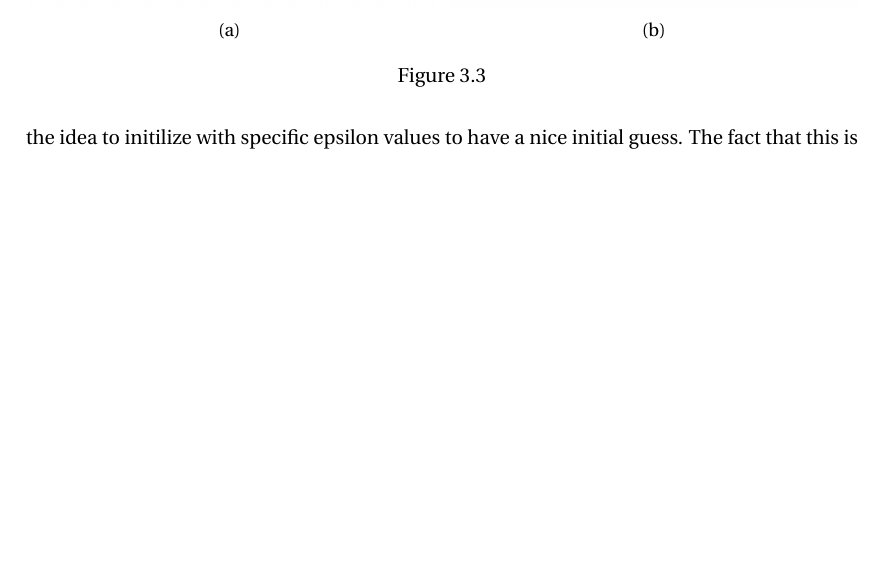
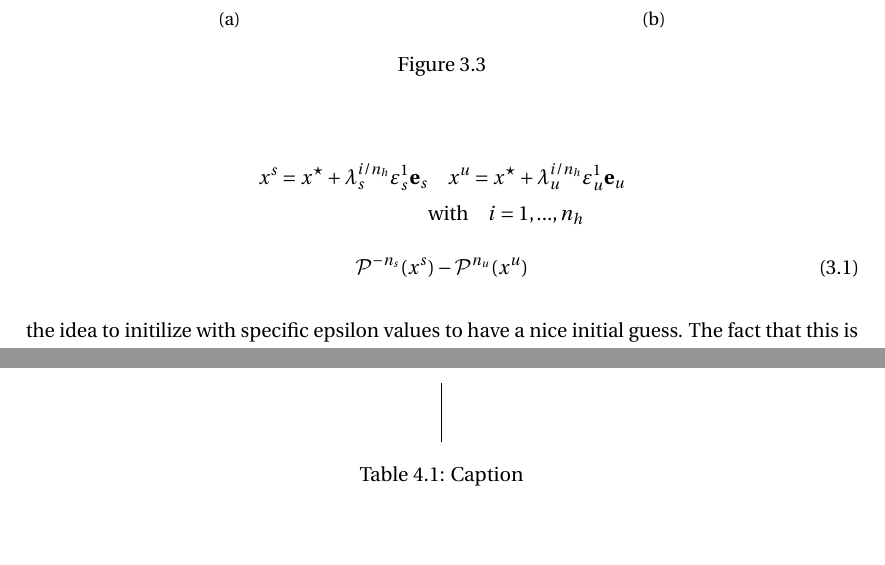
Before and after one commit to Akitzu/latex, a LaTeX thesis (thesis.tex, which reads main/ch2_theory.tex): part of page 37 of 56 before the commit and two parts of pages 37 and 49 of 58 after it, the two joined at a grey line, cut so that both start at the same text, the shorter picture padded with empty space. Compiled offline with pdfLaTeX.

Commit message:
Updates from Overleaf

```diff
--- a/main/ch2_theory.tex
+++ b/main/ch2_theory.tex
@@ -446,6 +446,15 @@ toyha in 3 2
     \label{}
 \end{figure}
 
+\begin{align*}
+       x^s = x^\star+\lambda_s^{i/n_h}\varepsilon_s^1 \textbf{e}_s &\quad
+x^u = x^\star+\lambda_u^{i/n_h}\varepsilon_u^1 \textbf{e}_u\\
+&\text{with}\quad i = 1,...,n_h
+\end{align*}
+\begin{equation}
+    \mathcal{P}^{-n_s}(x^s) - \mathcal{P}^{n_u}(x^u)
+\end{equation}
+
 the idea to initilize with specific epsilon values to have a nice initial guess. The fact that this is the main point were robustness may be increased.
 
 \begin{figure}[h!]
```
Also changed, not shown: main/ch3_analysis.tex (+12 -7 lines).
